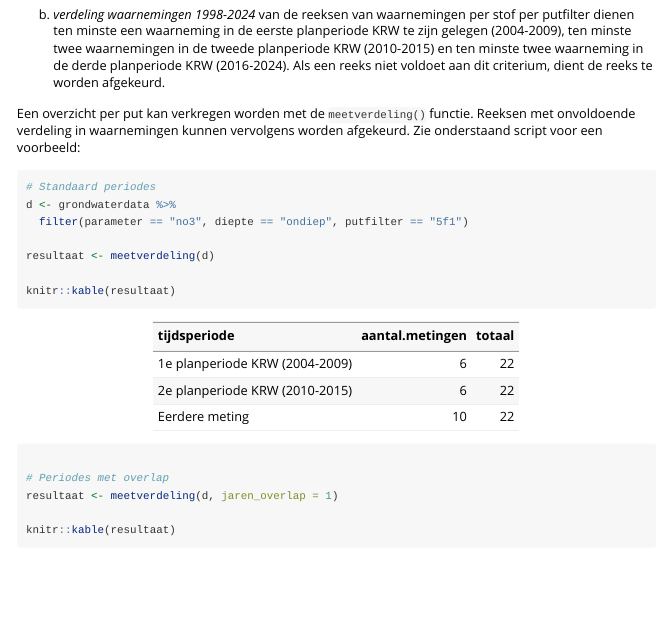
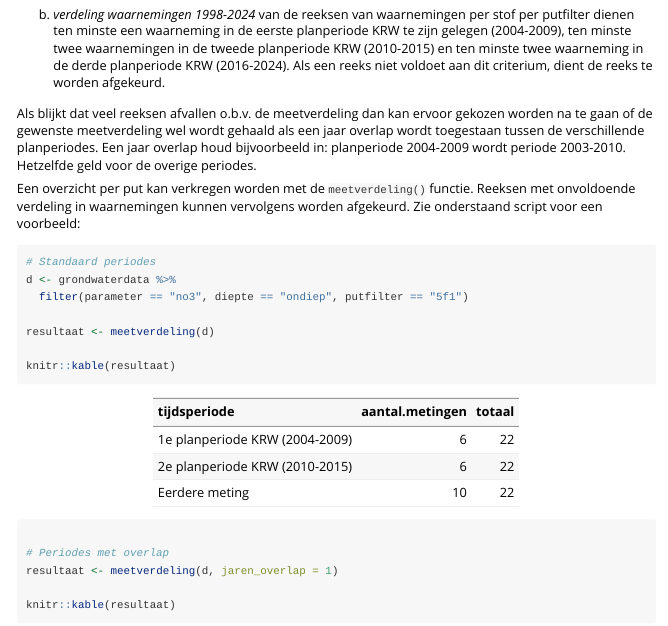
Before and after one commit to rivm-syso/KRWTrends, an R Markdown document (vignettes/handleiding_trendanalyse.Rmd): the page in a window 1100 px wide, from 6050 px down. Rendered offline with R 4.5, knitr and Pandoc, with nearby package versions; some code elsewhere in the file could not run offline; long lines of code are wrapped.

Commit message:
update omschrijving meetverdeling

```diff
--- a/vignettes/handleiding_trendanalyse.Rmd
+++ b/vignettes/handleiding_trendanalyse.Rmd
@@ -305,6 +305,12 @@ ggplot(a, aes(x = n, fill = above)) +
   waarnemingen in de tweede planperiode KRW (2010-2015) en ten minste
   twee waarneming in de derde planperiode KRW (2016-2024). Als een reeks niet
   voldoet aan dit criterium, dient de reeks te worden afgekeurd.
+
+  Als blijkt dat veel reeksen afvallen o.b.v. de meetverdeling dan kan ervoor
+  gekozen worden na te gaan of de gewenste meetverdeling wel wordt gehaald als
+  een jaar overlap wordt toegestaan tussen de verschillende planperiodes. Een
+  jaar overlap houd bijvoorbeeld in: planperiode 2004-2009 wordt periode
+  2003-2010. Hetzelfde geld voor de overige periodes.
 
   Een overzicht per put kan verkregen worden met de `meetverdeling()`
   functie. Reeksen met onvoldoende verdeling in waarnemingen kunnen
```
Also changed, not shown: R/meetverdeling.R (+7 -0 lines).
